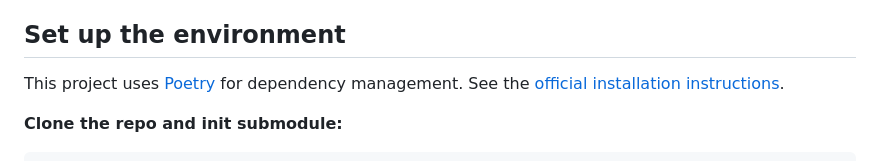
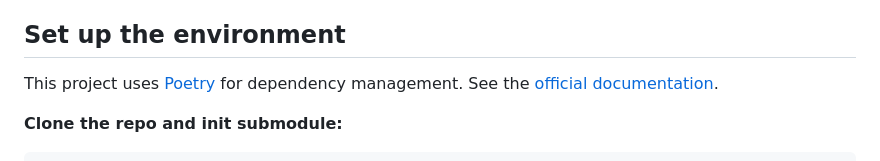
Before and after one commit to technion-cs-nlp/plms-repeats-circuits, a Markdown page: README.md, the part around the change. GitHub-like rendering.

```diff
--- a/README.md
+++ b/README.md
@@ -30,7 +30,7 @@ The `plms_repeats_circuits` package contains code for **attribution patching** a
 
 ## Set up the environment
 
-This project uses [Poetry](https://python-poetry.org/) for dependency management. See the [official installation instructions](https://python-poetry.org/docs/installation/).
+This project uses [Poetry](https://python-poetry.org/) for dependency management. See the [official documentation](https://python-poetry.org/docs/).
 
 **Clone the repo and init submodule:**
 
```
